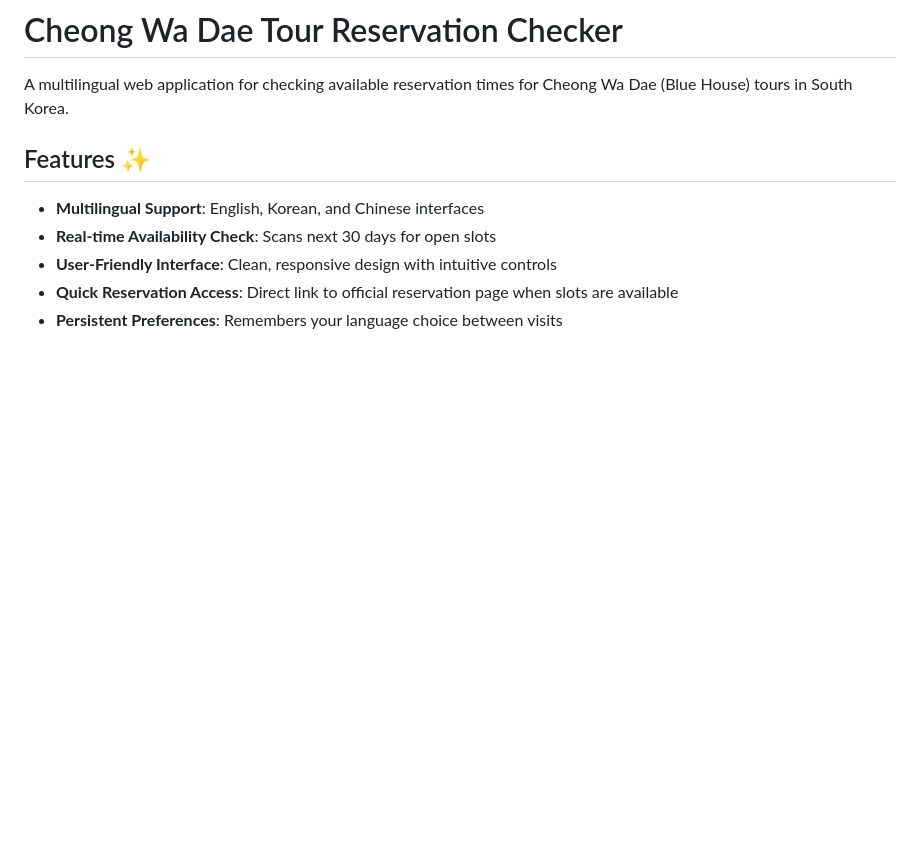
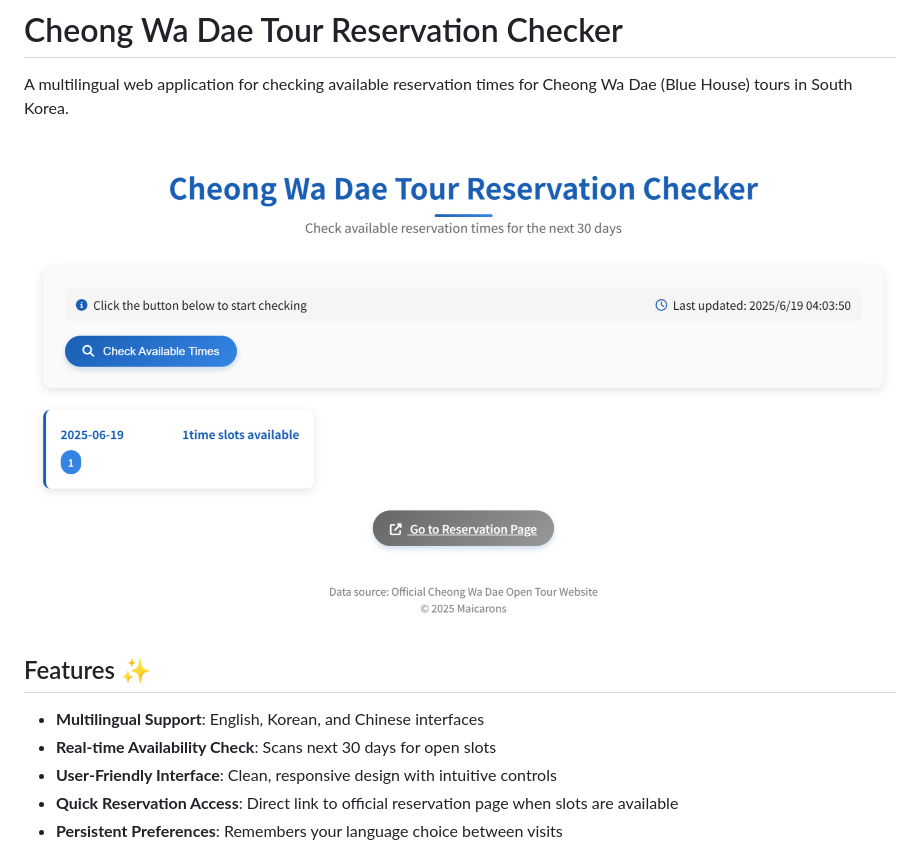
Before and after one commit to Maicarons/CheongWaDaeChecker, a Markdown page: README.md, the part around the change. GitHub-like rendering; pictures changed too: image.png (added); blank space fills up the shorter version.

Commit message:
docs(README): 添加项目截图
- 在 README.md 中插入了一张名为 image.png 的截图
- 该截图展示了项目界面的视觉效果

```diff
--- a/README.md
+++ b/README.md
@@ -1,6 +1,10 @@
 # Cheong Wa Dae Tour Reservation Checker
 
 A multilingual web application for checking available reservation times for Cheong Wa Dae (Blue House) tours in South Korea.
+
+
+
+![screenshot](image.png)
 
 ## Features ✨
 
```
